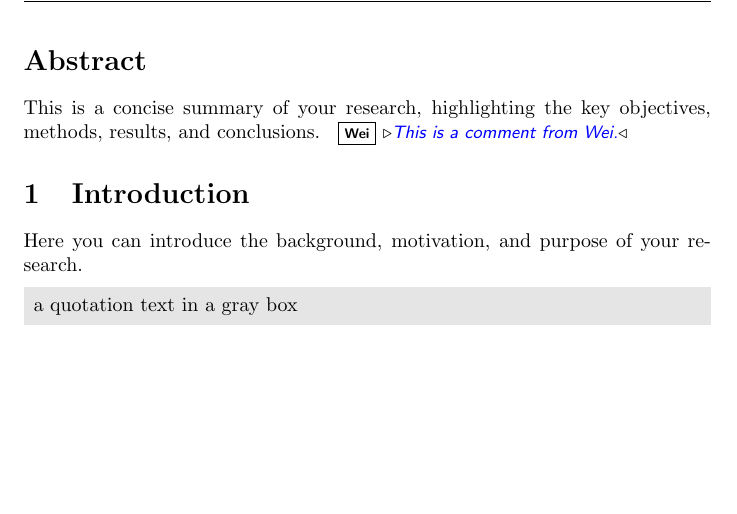
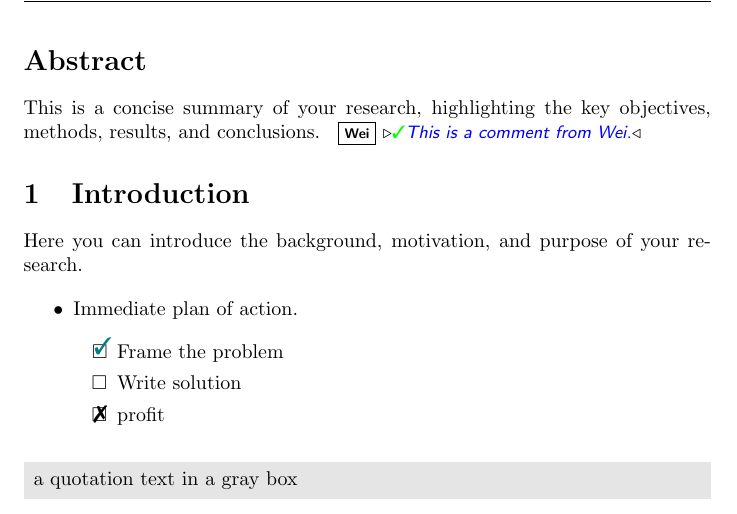
Before and after one commit to ViGeng/latex-template, a LaTeX document (report.tex, which reads snippet/checklist.tex): part of page 3 of 3, cut so that both start at the same text, the shorter picture padded with empty space. Compiled offline with pdfLaTeX.

Commit message:
[ADD] checklist with green check mark ✓

```diff
--- a/report.tex
+++ b/report.tex
@@ -8,6 +8,7 @@
 \input{snippet/author} % author
 \input{snippet/comment} % collaborator comment
 \input{snippet/quote.tex} % quote
+\input{snippet/checklist.tex} % color check
 
 \begin{document}
 
@@ -20,11 +21,20 @@
 
 % Abstract
 \section*{Abstract}
-This is a concise summary of your research, highlighting the key objectives, methods, results, and conclusions. \wei{This is a comment from Wei.}
 
-% Introduction
+This is a concise summary of your research, highlighting the key objectives, methods, results, and conclusions. \wei{\gcheck This is a comment from Wei.}
+
 \section{Introduction}
 Here you can introduce the background, motivation, and purpose of your research.
+
+\begin{itemize}
+  \item Immediate plan of action.
+  \begin{todolist}
+  	\item[\done] Frame the problem
+  	\item Write solution
+  	\item[\wontfix] profit
+  \end{todolist}
+\end{itemize}
 
 \grayboxtext{a quotation text in a gray box}
 
--- /dev/null
+++ b/snippet/checklist.tex
@@ -0,0 +1,29 @@
+
+\usepackage{xcolor}
+
+% Define a colorful check mark
+\usepackage{pifont}
+\newcommand{\gcheck}{\textcolor{green}{\ding{51}}}
+
+% Here begins the definition of a checklist
+\usepackage{enumitem,amssymb}
+\newlist{todolist}{itemize}{2}
+\setlist[todolist]{label=$\square$}
+\usepackage{pifont}
+\newcommand{\cmark}{\textcolor{teal}{\ding{51}}}%
+\newcommand{\xmark}{\ding{55}}%
+\newcommand{\done}{\rlap{$\square$}{\raisebox{2pt}{\large\hspace{1pt}\cmark}}%
+\hspace{-2.5pt}}
+\newcommand{\wontfix}{\rlap{$\square$}{\large\hspace{1pt}\xmark}}
+
+
+
+%demo
+%\begin{itemize}
+%  \item Immediate plan of action.
+%  \begin{todolist}
+%  	\item[\done] Frame the problem
+%  	\item Write solution
+%  	\item[\wontfix] profit
+%  \end{todolist}
+%\end{itemize}
```
Also changed, not shown: README.md, report.pdf.
